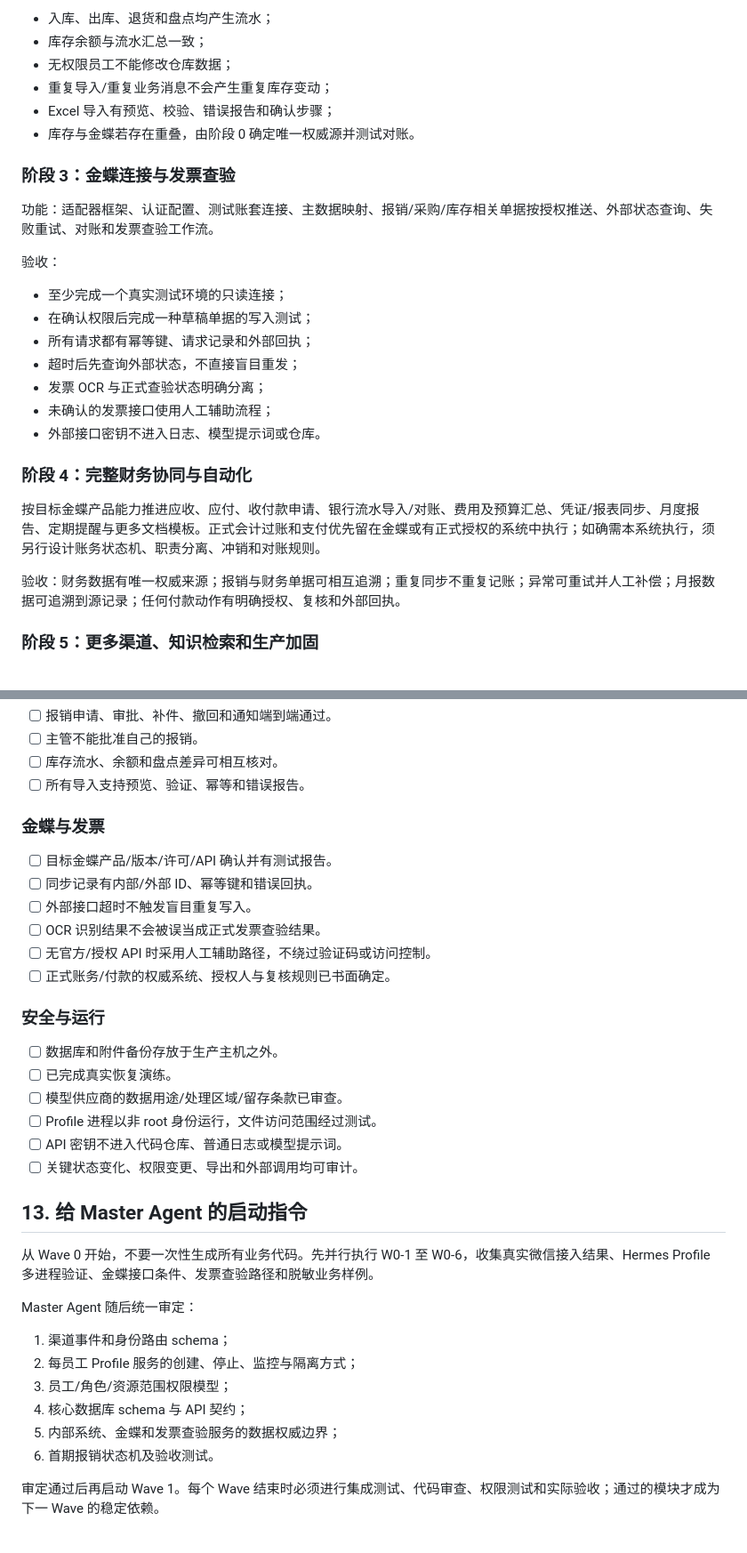
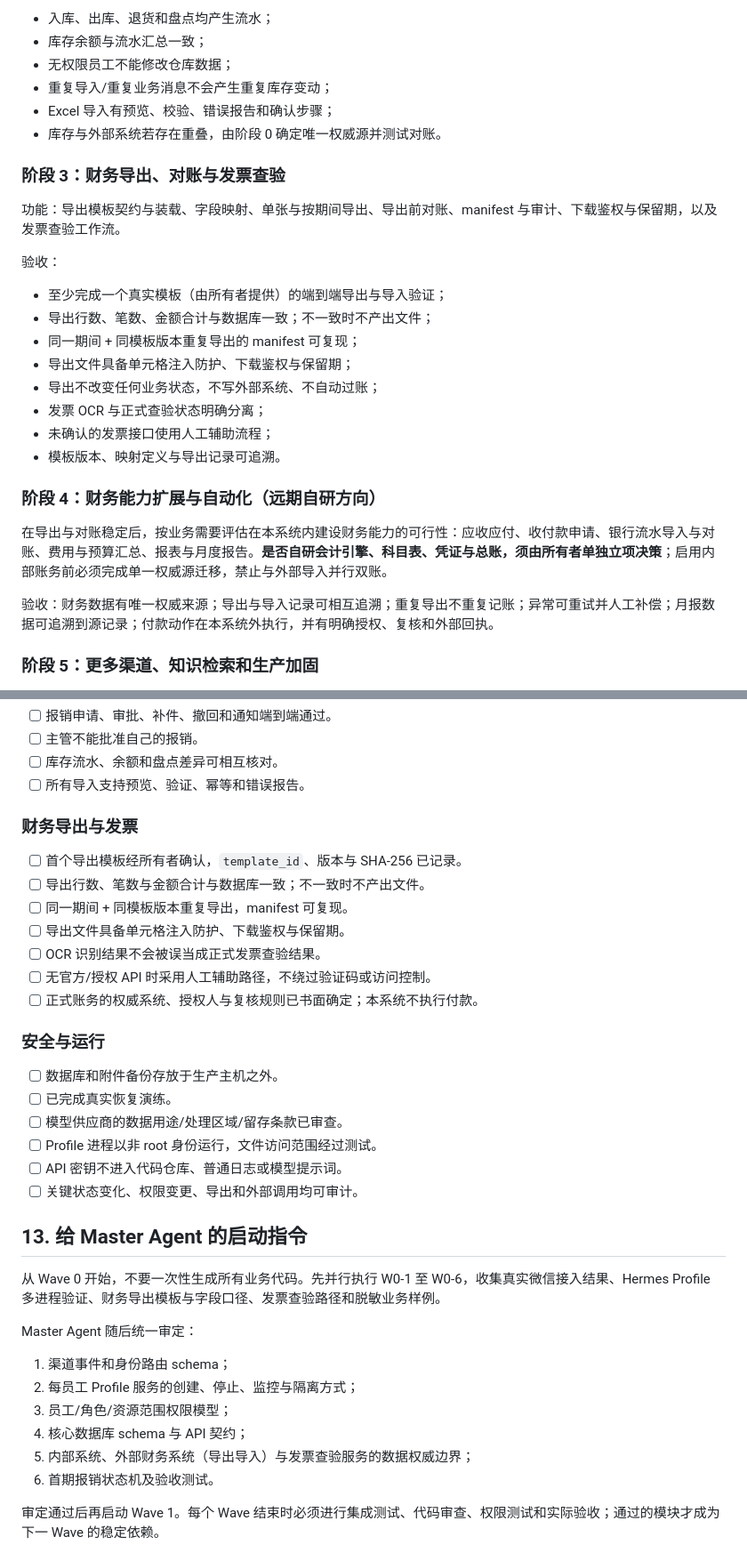
Before and after one commit to ctrlshiftaltdel/AgentMgr, a Markdown page: templates/PLAN.md, 2 parts joined by grey strips. Shown at 89% size. GitHub-like rendering.

```diff
--- a/templates/PLAN.md
+++ b/templates/PLAN.md
@@ -421,27 +418,28 @@ Agent 间可共享的是授权业务记录与任务信息，不是各自的私
 - 无权限员工不能修改仓库数据；
 - 重复导入/重复业务消息不会产生重复库存变动；
 - Excel 导入有预览、校验、错误报告和确认步骤；
-- 库存与金蝶若存在重叠，由阶段 0 确定唯一权威源并测试对账。
+- 库存与外部系统若存在重叠，由阶段 0 确定唯一权威源并测试对账。
 
-### 阶段 3：金蝶连接与发票查验
+### 阶段 3：财务导出、对账与发票查验
 
-功能：适配器框架、认证配置、测试账套连接、主数据映射、报销/采购/库存相关单据按授权推送、外部状态查询、失败重试、对账和发票查验工作流。
+功能：导出模板契约与装载、字段映射、单张与按期间导出、导出前对账、manifest 与审计、下载鉴权与保留期，以及发票查验工作流。
 
 验收：
 
-- 至少完成一个真实测试环境的只读连接；
-- 在确认权限后完成一种草稿单据的写入测试；
-- 所有请求都有幂等键、请求记录和外部回执；
-- 超时后先查询外部状态，不直接盲目重发；
+- 至少完成一个真实模板（由所有者提供）的端到端导出与导入验证；
+- 导出行数、笔数、金额合计与数据库一致；不一致时不产出文件；
+- 同一期间 + 同模板版本重复导出的 manifest 可复现；
+- 导出文件具备单元格注入防护、下载鉴权与保留期；
+- 导出不改变任何业务状态，不写外部系统、不自动过账；
 - 发票 OCR 与正式查验状态明确分离；
 - 未确认的发票接口使用人工辅助流程；
-- 外部接口密钥不进入日志、模型提示词或仓库。
+- 模板版本、映射定义与导出记录可追溯。
 
-### 阶段 4：完整财务协同与自动化
+### 阶段 4：财务能力扩展与自动化（远期自研方向）
 
-按目标金蝶产品能力推进应收、应付、收付款申请、银行流水导入/对账、费用及预算汇总、凭证/报表同步、月度报告、定期提醒与更多文档模板。正式会计过账和支付优先留在金蝶或有正式授权的系统中执行；如确需本系统执行，须另行设计账务状态机、职责分离、冲销和对账规则。
+在导出与对账稳定后，按业务需要评估在本系统内建设财务能力的可行性：应收应付、收付款申请、银行流水导入与对账、费用与预算汇总、报表与月度报告。**是否自研会计引擎、科目表、凭证与总账，须由所有者单独立项决策**；启用内部账务前必须完成单一权威源迁移，禁止与外部导入并行双账。
 
-验收：财务数据有唯一权威来源；报销与财务单据可相互追溯；重复同步不重复记账；异常可重试并人工补偿；月报数据可追溯到源记录；任何付款动作有明确授权、复核和外部回执。
+验收：财务数据有唯一权威来源；导出与导入记录可相互追溯；重复导出不重复记账；异常可重试并人工补偿；月报数据可追溯到源记录；付款动作在本系统外执行，并有明确授权、复核和外部回执。
 
 ### 阶段 5：更多渠道、知识检索和生产加固
 
@@ -546,14 +544,15 @@ W1-5 与 W1-6 可并行，但必须共用统一状态机与审批事件契约。
 - [ ] 库存流水、余额和盘点差异可相互核对。
 - [ ] 所有导入支持预览、验证、幂等和错误报告。
 
-### 金蝶与发票
+### 财务导出与发票
 
-- [ ] 目标金蝶产品/版本/许可/API 确认并有测试报告。
-- [ ] 同步记录有内部/外部 ID、幂等键和错误回执。
-- [ ] 外部接口超时不触发盲目重复写入。
+- [ ] 首个导出模板经所有者确认，`template_id`、版本与 SHA-256 已记录。
+- [ ] 导出行数、笔数与金额合计与数据库一致；不一致时不产出文件。
+- [ ] 同一期间 + 同模板版本重复导出，manifest 可复现。
+- [ ] 导出文件具备单元格注入防护、下载鉴权与保留期。
 - [ ] OCR 识别结果不会被误当成正式发票查验结果。
 - [ ] 无官方/授权 API 时采用人工辅助路径，不绕过验证码或访问控制。
-- [ ] 正式账务/付款的权威系统、授权人与复核规则已书面确定。
+- [ ] 正式账务的权威系统、授权人与复核规则已书面确定；本系统不执行付款。
 
 ### 安全与运行
 
@@ -566,7 +565,7 @@ W1-5 与 W1-6 可并行，但必须共用统一状态机与审批事件契约。
 
 ## 13. 给 Master Agent 的启动指令
 
-从 Wave 0 开始，不要一次性生成所有业务代码。先并行执行 W0-1 至 W0-6，收集真实微信接入结果、Hermes Profile 多进程验证、金蝶接口条件、发票查验路径和脱敏业务样例。
+从 Wave 0 开始，不要一次性生成所有业务代码。先并行执行 W0-1 至 W0-6，收集真实微信接入结果、Hermes Profile 多进程验证、财务导出模板与字段口径、发票查验路径和脱敏业务样例。
 
 Master Agent 随后统一审定：
 
@@ -574,7 +573,7 @@ Master Agent 随后统一审定：
 2. 每员工 Profile 服务的创建、停止、监控与隔离方式；
 3. 员工/角色/资源范围权限模型；
 4. 核心数据库 schema 与 API 契约；
-5. 内部系统、金蝶和发票查验服务的数据权威边界；
+5. 内部系统、外部财务系统（导出导入）与发票查验服务的数据权威边界；
 6. 首期报销状态机及验收测试。
 
 审定通过后再启动 Wave 1。每个 Wave 结束时必须进行集成测试、代码审查、权限测试和实际验收；通过的模块才成为下一 Wave 的稳定依赖。
```
Also changed, not shown: other parts of templates/PLAN.md (+53 -58 lines).
